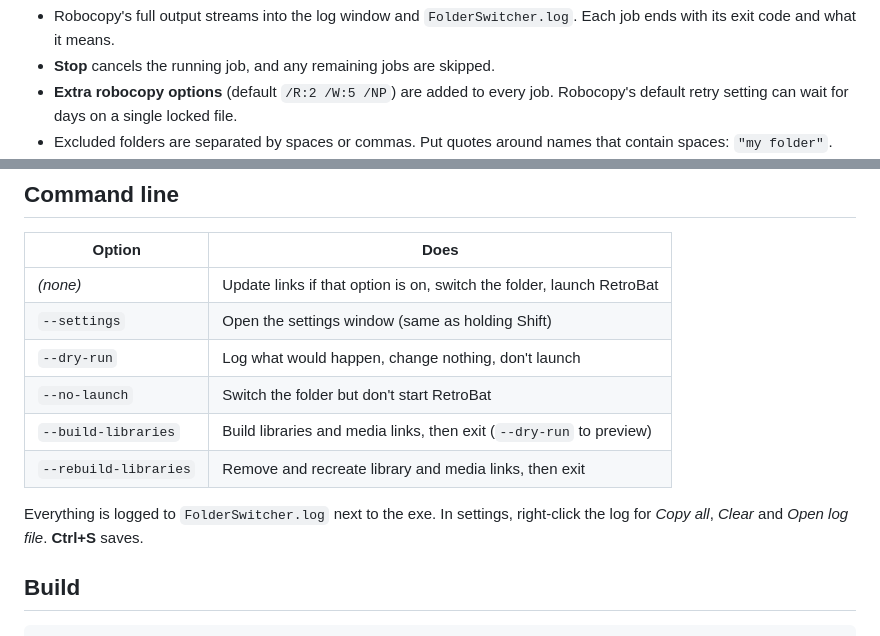
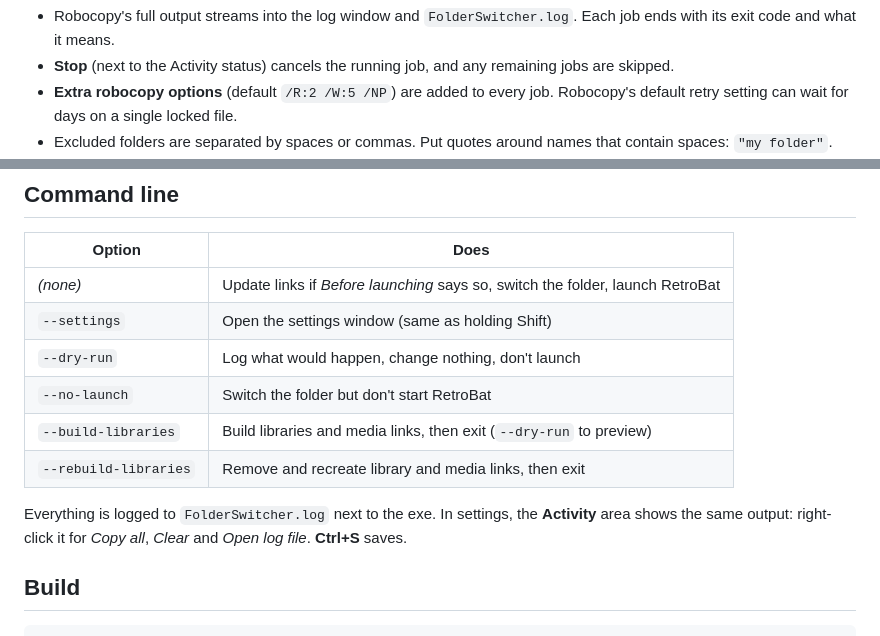
Before and after one commit to sireteanu/retrobat-folder-switcher, a Markdown page: README.md, 2 parts joined by grey strips. GitHub-like rendering.

```diff
--- a/README.md
+++ b/README.md
@@ -81,5 +84,5 @@ Two lists of mirror jobs. Select one or more jobs and run only those, so a full
 - Robocopy's full output streams into the log window and `FolderSwitcher.log`. Each job ends with its exit code and what it means.
-- **Stop** cancels the running job, and any remaining jobs are skipped.
+- **Stop** (next to the Activity status) cancels the running job, and any remaining jobs are skipped.
 - **Extra robocopy options** (default `/R:2 /W:5 /NP`) are added to every job. Robocopy's default retry setting can wait for days on a single locked file.
 - Excluded folders are separated by spaces or commas. Put quotes around names that contain spaces: `"my folder"`.
 - **Safety checks:** a job won't run if the input is missing or empty (mirroring an empty folder would wipe the output), if the output is a whole drive or a system folder, or if the input and output overlap.
@@ -92,14 +95,14 @@ Everything is saved in `FolderSwitcher.json` next to the exe. Unknown or missing
 
 | Option | Does |
 |---|---|
-| *(none)* | Update links if that option is on, switch the folder, launch RetroBat |
+| *(none)* | Update links if *Before launching* says so, switch the folder, launch RetroBat |
 | `--settings` | Open the settings window (same as holding Shift) |
 | `--dry-run` | Log what would happen, change nothing, don't launch |
 | `--no-launch` | Switch the folder but don't start RetroBat |
 | `--build-libraries` | Build libraries and media links, then exit (`--dry-run` to preview) |
 | `--rebuild-libraries` | Remove and recreate library and media links, then exit |
 
-Everything is logged to `FolderSwitcher.log` next to the exe. In settings, right-click the log for *Copy all*, *Clear* and *Open log file*. **Ctrl+S** saves.
+Everything is logged to `FolderSwitcher.log` next to the exe. In settings, the **Activity** area shows the same output: right-click it for *Copy all*, *Clear* and *Open log file*. **Ctrl+S** saves.
 
 ## Build
 
```
Also changed, not shown: other parts of README.md (+15 -12 lines), docs/libraries.png, docs/media.png, docs/settings.png, docs/sync.png, 7 other files.
